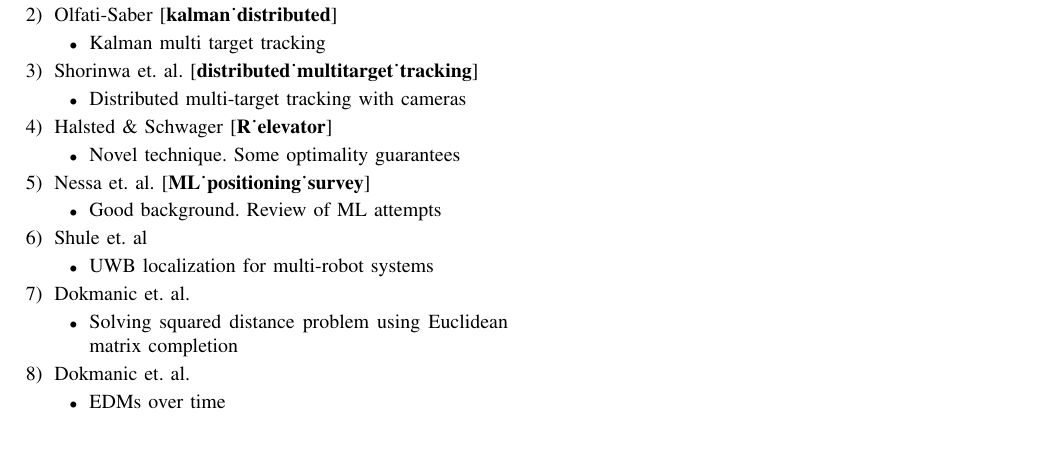
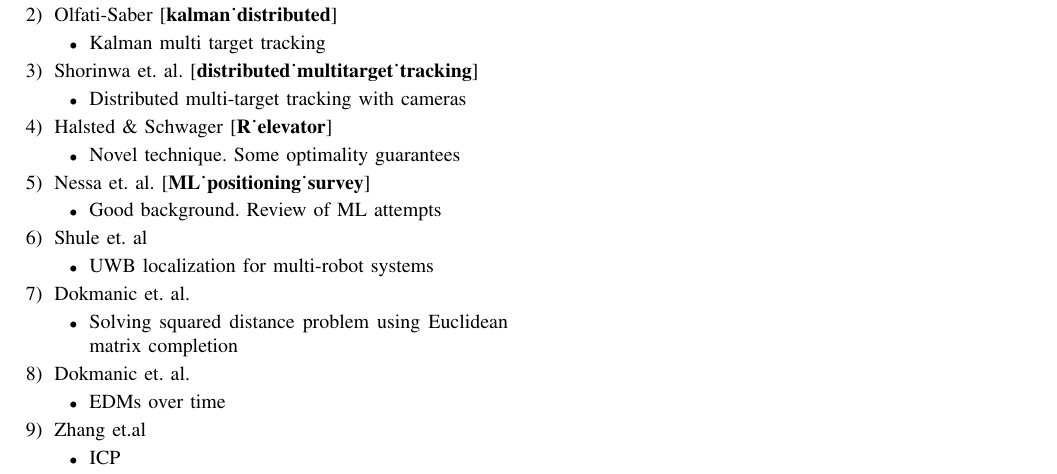
Before and after one commit to erikvah/spring-project, a LaTeX paper (AA273-proposal/old/sources.tex): part of the page, cut so that both start at the same text, the shorter picture padded with empty space. Compiled offline with pdfLaTeX.

```diff
--- a/AA273-proposal/sources.tex
+++ b/AA273-proposal/old/sources.tex
@@ -2,7 +2,7 @@
 
 \usepackage{biblatex}
 
-\addbibresource{..\\sources.bib}
+\addbibresource{..\\..\\sources.bib}
 
 \begin{document}
 \begin{enumerate}
@@ -43,6 +43,11 @@
     \begin{itemize}
         \item EDMs over time
     \end{itemize}
+
+    \item Zhang et.al
+    \begin{itemize}
+        \item ICP
+    \end{itemize}
 \end{enumerate}
 
 \end{document}
```
